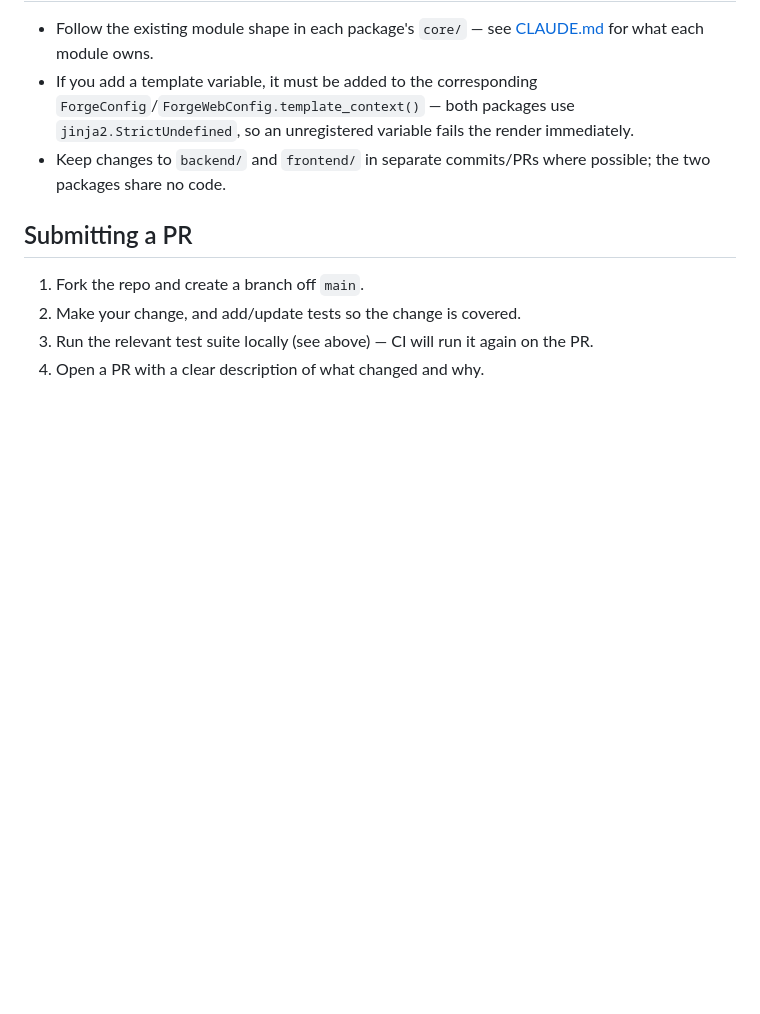
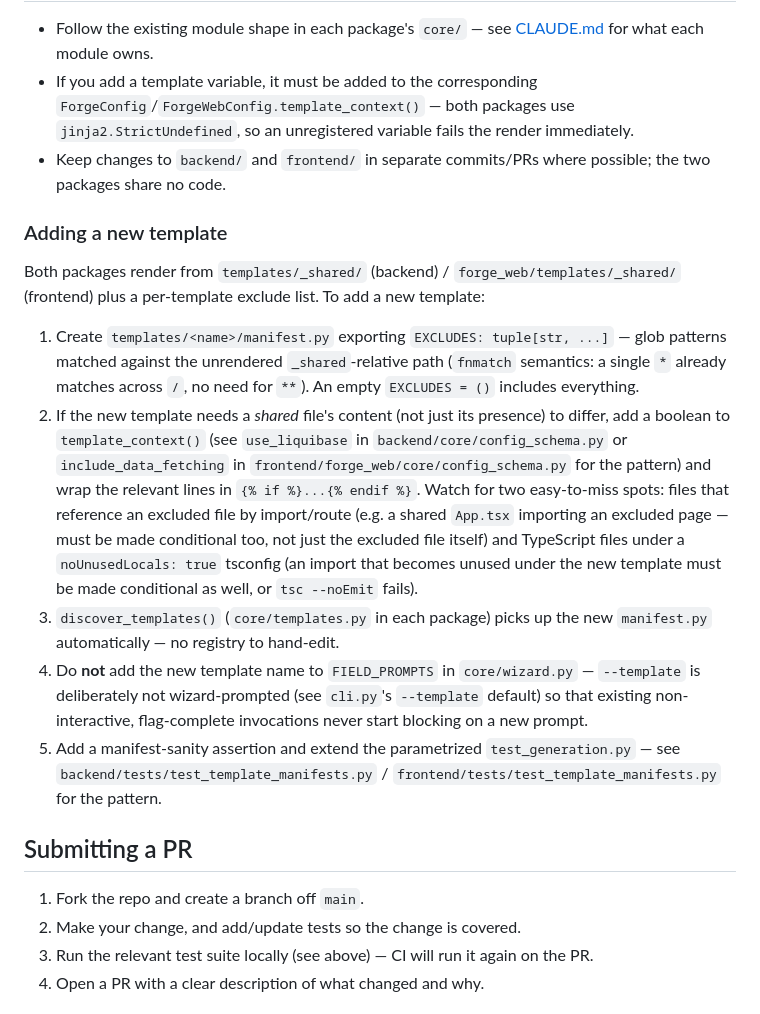
Before and after one commit to KhoaLy2003/forge, a Markdown page: CONTRIBUTING.md, the part around the change. Rendered like a GitHub page; blank space fills up the shorter version.

```diff
--- a/CONTRIBUTING.md
+++ b/CONTRIBUTING.md
@@ -43,6 +43,37 @@ CI (`.github/workflows/ci.yml`) runs the same suite on every push and PR to
 - Keep changes to `backend/` and `frontend/` in separate commits/PRs where
   possible; the two packages share no code.
 
+### Adding a new template
+
+Both packages render from `templates/_shared/` (backend) /
+`forge_web/templates/_shared/` (frontend) plus a per-template exclude list.
+To add a new template:
+
+1. Create `templates/<name>/manifest.py` exporting `EXCLUDES: tuple[str, ...]`
+   — glob patterns matched against the unrendered `_shared`-relative path
+   (`fnmatch` semantics: a single `*` already matches across `/`, no need
+   for `**`). An empty `EXCLUDES = ()` includes everything.
+2. If the new template needs a *shared* file's content (not just its
+   presence) to differ, add a boolean to `template_context()` (see
+   `use_liquibase` in `backend/core/config_schema.py` or
+   `include_data_fetching` in `frontend/forge_web/core/config_schema.py` for
+   the pattern) and wrap the relevant lines in `{% if %}...{% endif %}`.
+   Watch for two easy-to-miss spots: files that reference an excluded file
+   by import/route (e.g. a shared `App.tsx` importing an excluded page —
+   must be made conditional too, not just the excluded file itself) and
+   TypeScript files under a `noUnusedLocals: true` tsconfig (an import that
+   becomes unused under the new template must be made conditional as well,
+   or `tsc --noEmit` fails).
+3. `discover_templates()` (`core/templates.py` in each package) picks up the
+   new `manifest.py` automatically — no registry to hand-edit.
+4. Do **not** add the new template name to `FIELD_PROMPTS` in `core/wizard.py`
+   — `--template` is deliberately not wizard-prompted (see `cli.py`'s
+   `--template` default) so that existing non-interactive, flag-complete
+   invocations never start blocking on a new prompt.
+5. Add a manifest-sanity assertion and extend the parametrized
+   `test_generation.py` — see `backend/tests/test_template_manifests.py` /
+   `frontend/tests/test_template_manifests.py` for the pattern.
+
 ## Submitting a PR
 
 1. Fork the repo and create a branch off `main`.
```
Also changed, not shown: CLAUDE.md (+26 -7 lines), 1 other file.
